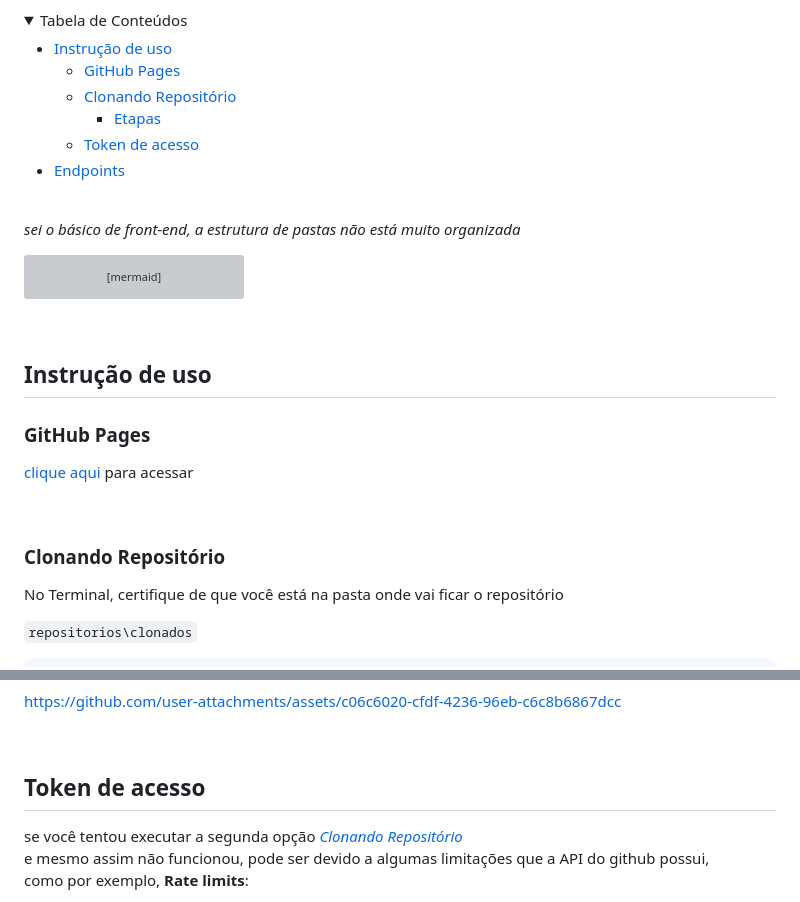
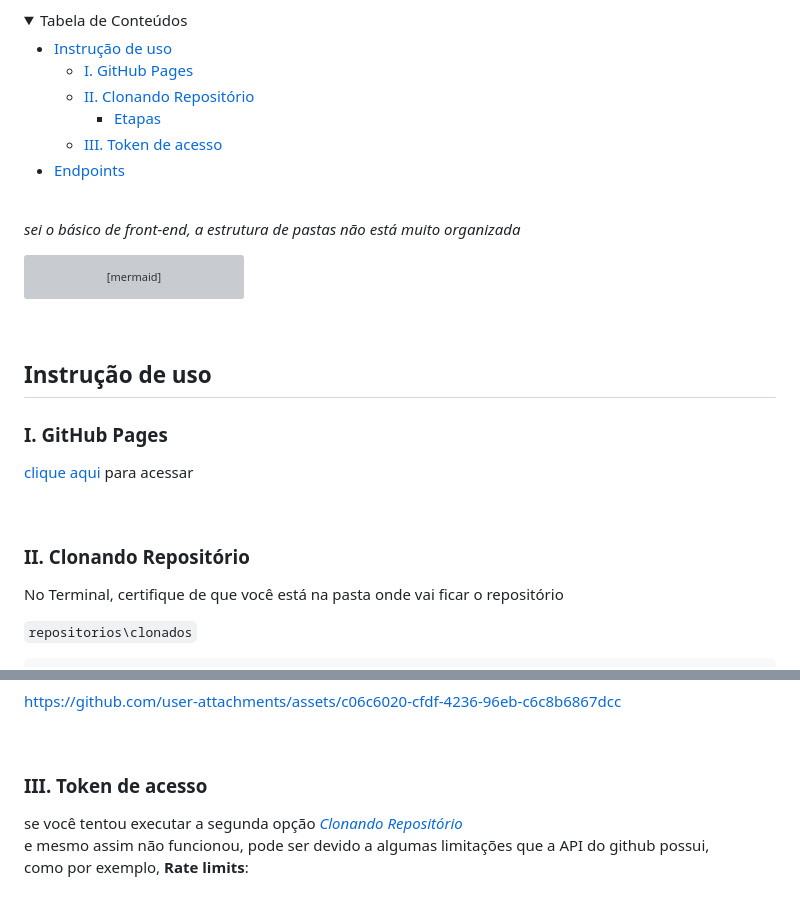
Before and after one commit to henrygoncalvess/github_api, a Markdown page: README.md, 2 parts joined by grey strips. GitHub-like rendering; grey boxes are pictures that could not be loaded.

Commit message:
estrutura de readme atualizada

````diff
--- a/README.md
+++ b/README.md
@@ -17,10 +26,10 @@ conteúdo manipulado que a api retorna:
 <summary>Tabela de Conteúdos</summary>
 
 - [Instrução de uso](#instrução-de-uso)
-  - [GitHub Pages](#github-pages)
-  - [Clonando Repositório](#clonando-repositório)
+  - [I. GitHub Pages](#i-github-pages)
+  - [II. Clonando Repositório](#ii-clonando-repositório)
     - [Etapas](#etapas)
-  - [Token de acesso](#erro)
+  - [III. Token de acesso](#erro)
 - [Endpoints](#endpoints)
 
 </details>
@@ -79,13 +88,13 @@ flowchart LR
 
 ## Instrução de uso
 
-### GitHub Pages
+### I. GitHub Pages
 
 [clique aqui](https://henrygoncalvess.github.io/github_api/src/) para acessar
 
 <br>
 
-### Clonando Repositório
+### II. Clonando Repositório
 No Terminal, certifique de que você está na pasta onde vai ficar o repositório
 
 ```repositorios\clonados```
@@ -115,7 +124,7 @@ https://github.com/user-attachments/assets/c06c6020-cfdf-4236-96eb-c6c8b6867dcc
 
 <br>
 
-## <a name="erro">Token de acesso</a>
+### III. <a name="erro">Token de acesso</a>
 
 se você tentou executar a segunda opção [_Clonando Repositório_](#clonando-repositório)
 e mesmo assim não funcionou, pode ser devido a algumas limitações que a API do github possui,
````
Also changed, not shown: other parts of README.md (+13 -4 lines).
